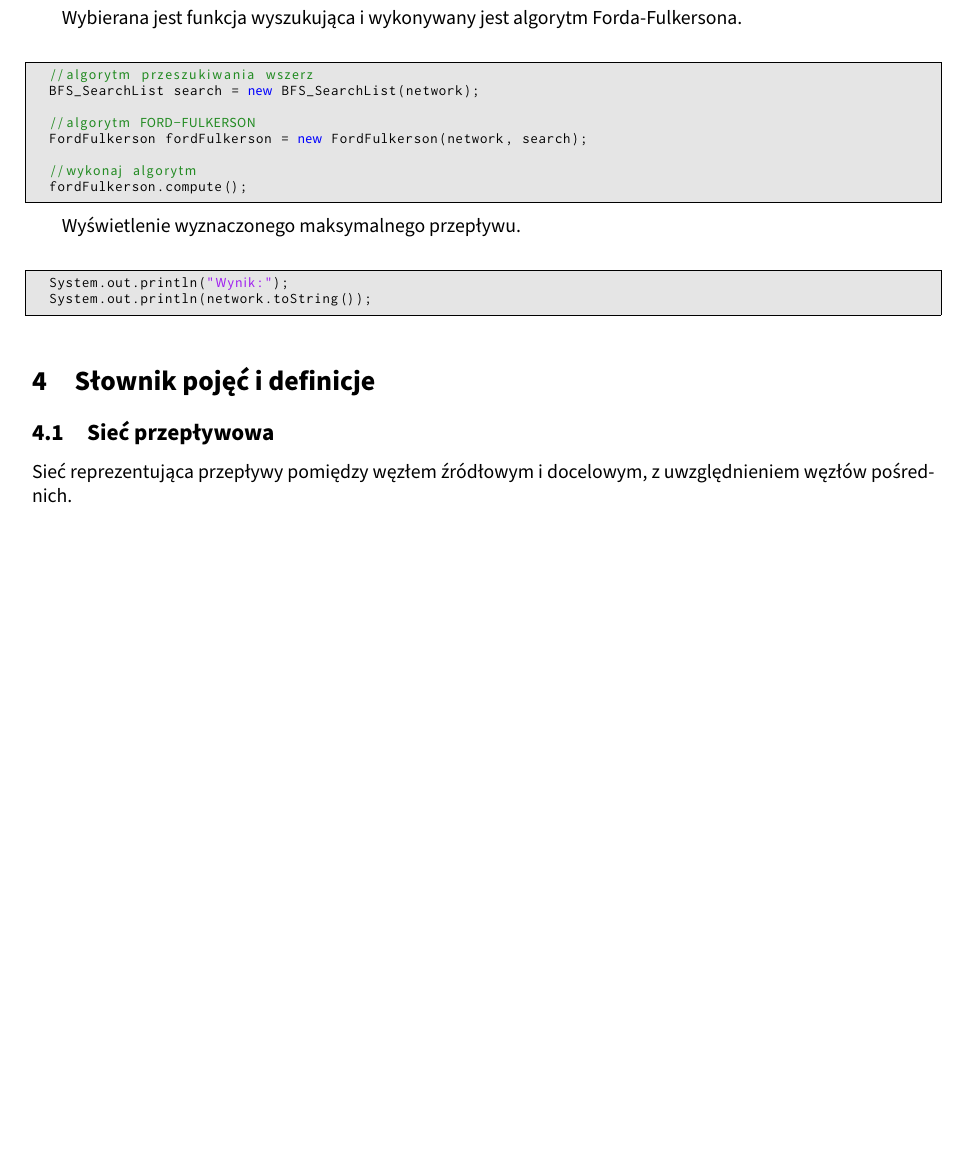
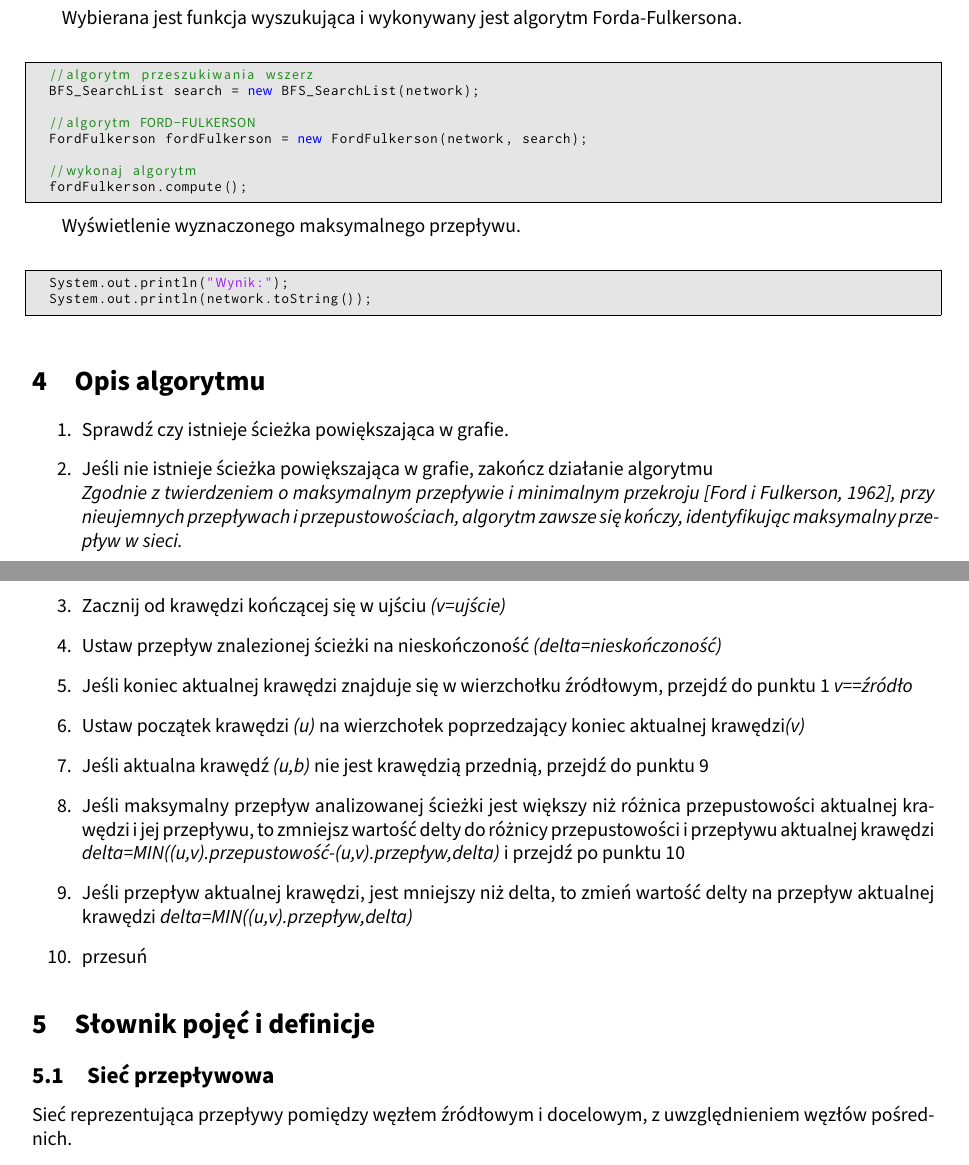
Before and after one commit to student-tomasz/tiwo-ford-fulkerson-test-suite, a LaTeX document (ford-fulkerson-dokumenty/Instrukcja/minutes.tex): part of page 2 of 3 before the commit and two parts of pages 2 and 3 of 4 after it, the two joined at a grey line, cut so that both start at the same text, the shorter picture padded with empty space. Compiled offline with XeLaTeX.

Commit message:
Dodaj strukturę opisu algorytmu i pierwsze 10 punktów

```diff
--- a/ford-fulkerson-dokumenty/Instrukcja/minutes.tex
+++ b/ford-fulkerson-dokumenty/Instrukcja/minutes.tex
@@ -143,10 +144,24 @@ Wyświetlenie wyznaczonego maksymalnego przepływu.
   System.out.println(network.toString());
 \end{lstlisting}
 
+\section{Opis algorytmu}
+\begin{enumerate}
+\item{Sprawdź czy istnieje ścieżka powiększająca w grafie.}
+\item{Jeśli nie istnieje ścieżka powiększająca w grafie, zakończ działanie algorytmu}
+\\\emph{Zgodnie z twierdzeniem o maksymalnym przepływie i minimalnym przekroju [Ford i Fulkerson, 1962], przy nieujemnych przepływach i przepustowościach, algorytm zawsze się kończy, identyfikując maksymalny przepływ w sieci.}
+\item{Zacznij od krawędzi kończącej się w ujściu \emph{(v=ujście)}
+\item{Ustaw przepływ znalezionej ścieżki na nieskończoność \emph{(delta=nieskończoność)}
+\item{Jeśli koniec aktualnej krawędzi znajduje się w wierzchołku źródłowym, przejdź do punktu 1 \emph{v==źródło}}
+\item{Ustaw początek krawędzi \emph{(u)} na wierzchołek poprzedzający koniec aktualnej krawędzi\emph{(v)}}
+\item{Jeśli aktualna krawędź \emph{(u,b)} nie jest krawędzią przednią, przejdź do punktu 9}
+\item{Jeśli maksymalny przepływ analizowanej ścieżki jest większy niż różnica przepustowości aktualnej krawędzi i jej przepływu, to zmniejsz wartość delty do różnicy przepustowości i przepływu aktualnej krawędzi \emph{delta=MIN((u,v).przepustowość-(u,v).przepływ,delta)} i przejdź po punktu 10}
+\item{Jeśli przepływ aktualnej krawędzi, jest mniejszy niż delta, to zmień wartość delty na przepływ aktualnej krawędzi \emph{delta=MIN((u,v).przepływ,delta)}}
+\item{przesuń}
+\end{enumerate}
 
 \section{Słownik pojęć i definicje}
-% może w postaci tabelki ładnie zrobić?
-% jeśli wolisz w postaci tabelki, nie będę Cię powstrzymywał /by RW
+% może w postaci tabelki ładnie zrobić? /by MO
+% jeśli wolisz w postaci tabelki, nie będę Cię powstrzymywał, nie robiłem tabelek w TeXie /by RW
 \subsection{Sieć przepływowa}
 Sieć reprezentująca przepływy pomiędzy węzłem źródłowym i docelowym, z uwzględnieniem węzłów pośrednich.
 \subsection{Graf przepływu}
```
Also changed, not shown: ford-fulkerson-dokumenty/Instrukcja/minutes.tex (1 more changed lines).
